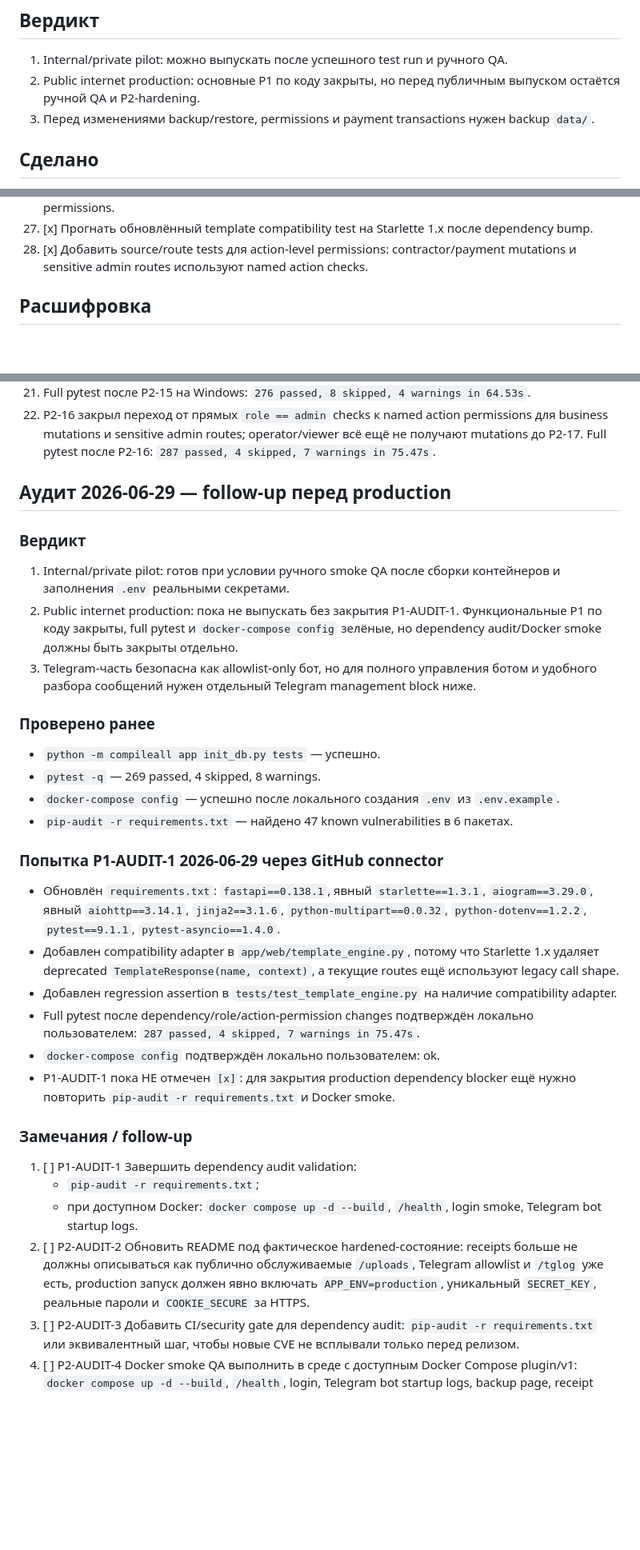
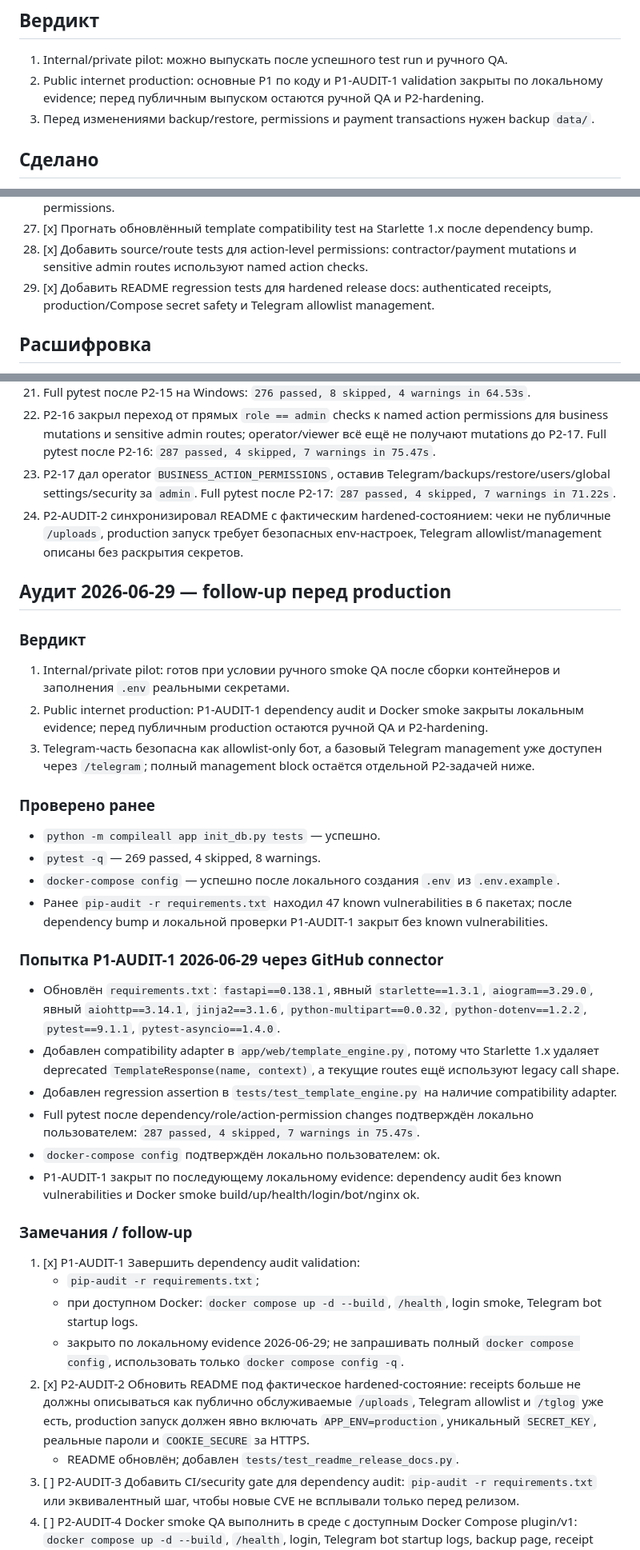
Before and after one commit to Vashork/saas-zkha, a Markdown page: docs/RELEASE_ROADMAP.md, 3 parts joined by grey strips. Shown at 80% size. Drawn GitHub-style; blank space fills up the shorter version.

Commit message:
docs: mark README hardened-state roadmap item done

```diff
--- a/docs/RELEASE_ROADMAP.md
+++ b/docs/RELEASE_ROADMAP.md
@@ -3,7 +3,7 @@
 ## Вердикт
 
 1. Internal/private pilot: можно выпускать после успешного test run и ручного QA.
-2. Public internet production: основные P1 по коду закрыты, но перед публичным выпуском остаётся ручной QA и P2-hardening.
+2. Public internet production: основные P1 по коду и P1-AUDIT-1 validation закрыты по локальному evidence; перед публичным выпуском остаются ручной QA и P2-hardening.
 3. Перед изменениями backup/restore, permissions и payment transactions нужен backup `data/`.
 
 ## Сделано
@@ -82,6 +84,7 @@
 26. [x] Добавить route-level permission tests для role foundation: `admin/operator/viewer`, legacy `user -> viewer`, создание operator и запрет operator admin/business mutations до action-level permissions.
 27. [x] Прогнать обновлённый template compatibility test на Starlette 1.x после dependency bump.
 28. [x] Добавить source/route tests для action-level permissions: contractor/payment mutations и sensitive admin routes используют named action checks.
+29. [x] Добавить README regression tests для hardened release docs: authenticated receipts, production/Compose secret safety и Telegram allowlist management.
 
 ## Расшифровка
 
@@ -107,21 +110,23 @@
 20. Роли `admin/operator/viewer` внедрены без миграции схемы: новые create/update больше не создают `role=user`, legacy `user` нормализуется в `viewer`, а operator до P2-16/P2-17 не получает business CRUD или доступ к Telegram/backups/users/system settings.
 21. Full pytest после P2-15 на Windows: `276 passed, 8 skipped, 4 warnings in 64.53s`.
 22. P2-16 закрыл переход от прямых `role == admin` checks к named action permissions для business mutations и sensitive admin routes; operator/viewer всё ещё не получают mutations до P2-17. Full pytest после P2-16: `287 passed, 4 skipped, 7 warnings in 75.47s`.
+23. P2-17 дал operator `BUSINESS_ACTION_PERMISSIONS`, оставив Telegram/backups/restore/users/global settings/security за `admin`. Full pytest после P2-17: `287 passed, 4 skipped, 7 warnings in 71.22s`.
+24. P2-AUDIT-2 синхронизировал README с фактическим hardened-состоянием: чеки не публичные `/uploads`, production запуск требует безопасных env-настроек, Telegram allowlist/management описаны без раскрытия секретов.
 
 ## Аудит 2026-06-29 — follow-up перед production
 
 ### Вердикт
 
 1. Internal/private pilot: готов при условии ручного smoke QA после сборки контейнеров и заполнения `.env` реальными секретами.
-2. Public internet production: пока не выпускать без закрытия P1-AUDIT-1. Функциональные P1 по коду закрыты, full pytest и `docker-compose config` зелёные, но dependency audit/Docker smoke должны быть закрыты отдельно.
-3. Telegram-часть безопасна как allowlist-only бот, но для полного управления ботом и удобного разбора сообщений нужен отдельный Telegram management block ниже.
+2. Public internet production: P1-AUDIT-1 dependency audit и Docker smoke закрыты локальным evidence; перед публичным production остаются ручной QA и P2-hardening.
+3. Telegram-часть безопасна как allowlist-only бот, а базовый Telegram management уже доступен через `/telegram`; полный management block остаётся отдельной P2-задачей ниже.
 
 ### Проверено ранее
 
 - `python -m compileall app init_db.py tests` — успешно.
 - `pytest -q` — 269 passed, 4 skipped, 8 warnings.
 - `docker-compose config` — успешно после локального создания `.env` из `.env.example`.
-- `pip-audit -r requirements.txt` — найдено 47 known vulnerabilities в 6 пакетах.
+- Ранее `pip-audit -r requirements.txt` находил 47 known vulnerabilities в 6 пакетах; после dependency bump и локальной проверки P1-AUDIT-1 закрыт без known vulnerabilities.
 
 ### Попытка P1-AUDIT-1 2026-06-29 через GitHub connector
 
@@ -130,14 +135,16 @@
 - Добавлен regression assertion в `tests/test_template_engine.py` на наличие compatibility adapter.
 - Full pytest после dependency/role/action-permission changes подтверждён локально пользователем: `287 passed, 4 skipped, 7 warnings in 75.47s`.
 - `docker-compose config` подтверждён локально пользователем: ok.
-- P1-AUDIT-1 пока НЕ отмечен `[x]`: для закрытия production dependency blocker ещё нужно повторить `pip-audit -r requirements.txt` и Docker smoke.
+- P1-AUDIT-1 закрыт по последующему локальному evidence: dependency audit без known vulnerabilities и Docker smoke build/up/health/login/bot/nginx ok.
 
 ### Замечания / follow-up
 
-1. [ ] P1-AUDIT-1 Завершить dependency audit validation:
+1. [x] P1-AUDIT-1 Завершить dependency audit validation:
    - `pip-audit -r requirements.txt`;
    - при доступном Docker: `docker compose up -d --build`, `/health`, login smoke, Telegram bot startup logs.
-2. [ ] P2-AUDIT-2 Обновить README под фактическое hardened-состояние: receipts больше не должны описываться как публично обслуживаемые `/uploads`, Telegram allowlist и `/tglog` уже есть, production запуск должен явно включать `APP_ENV=production`, уникальный `SECRET_KEY`, реальные пароли и `COOKIE_SECURE` за HTTPS.
+   - закрыто по локальному evidence 2026-06-29; не запрашивать полный `docker compose config`, использовать только `docker compose config -q`.
+2. [x] P2-AUDIT-2 Обновить README под фактическое hardened-состояние: receipts больше не должны описываться как публично обслуживаемые `/uploads`, Telegram allowlist и `/tglog` уже есть, production запуск должен явно включать `APP_ENV=production`, уникальный `SECRET_KEY`, реальные пароли и `COOKIE_SECURE` за HTTPS.
+   - README обновлён; добавлен `tests/test_readme_release_docs.py`.
 3. [ ] P2-AUDIT-3 Добавить CI/security gate для dependency audit: `pip-audit -r requirements.txt` или эквивалентный шаг, чтобы новые CVE не всплывали только перед релизом.
 4. [ ] P2-AUDIT-4 Docker smoke QA выполнить в среде с доступным Docker Compose plugin/v1: `docker compose up -d --build`, `/health`, login, Telegram bot startup logs, backup page, receipt upload/download.
 5. [ ] P2-AUDIT-5 Разобрать текущие pytest warnings: ошибочные `@pytest.mark.asyncio` на sync tests в receipt source-level tests.
```
Also changed, not shown: other parts of docs/RELEASE_ROADMAP.md (+2 -0 lines).
